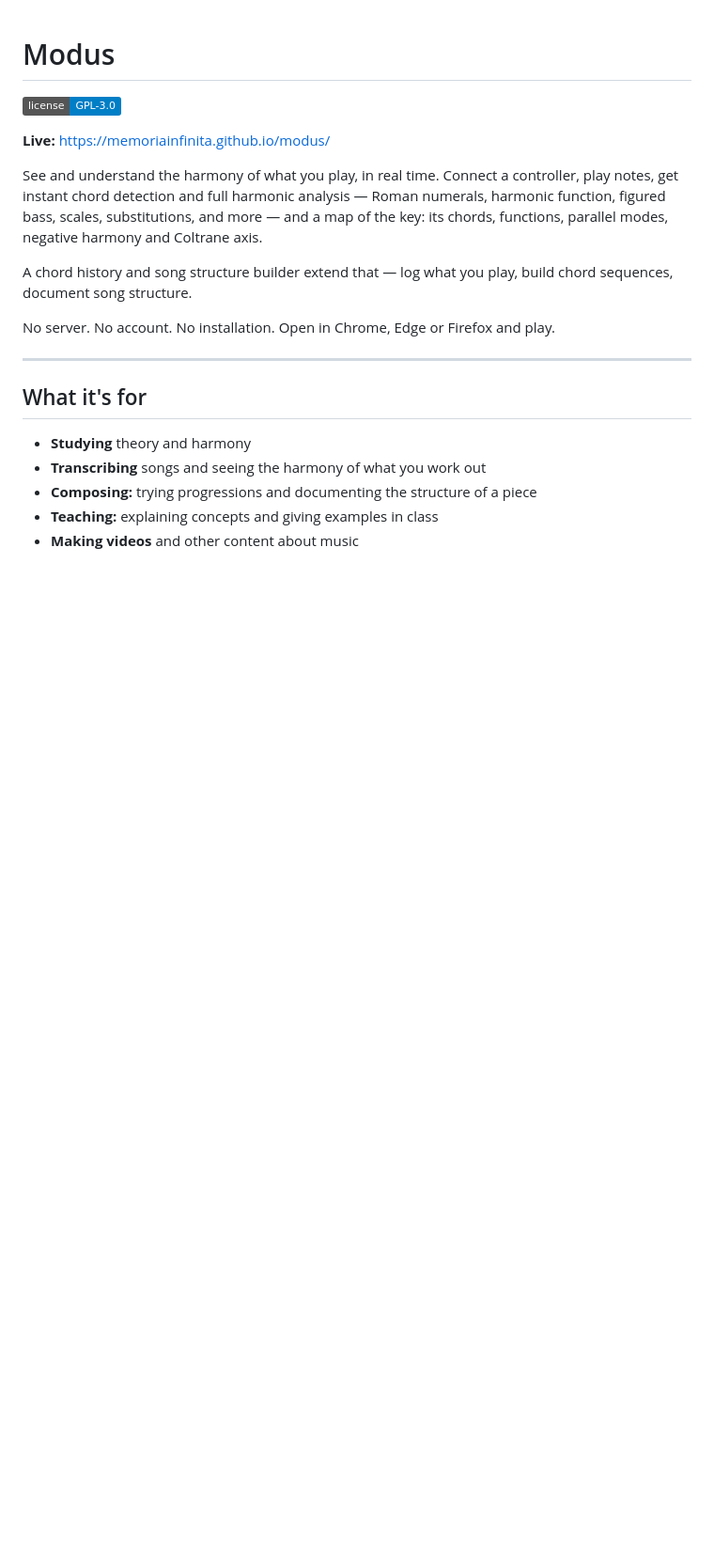
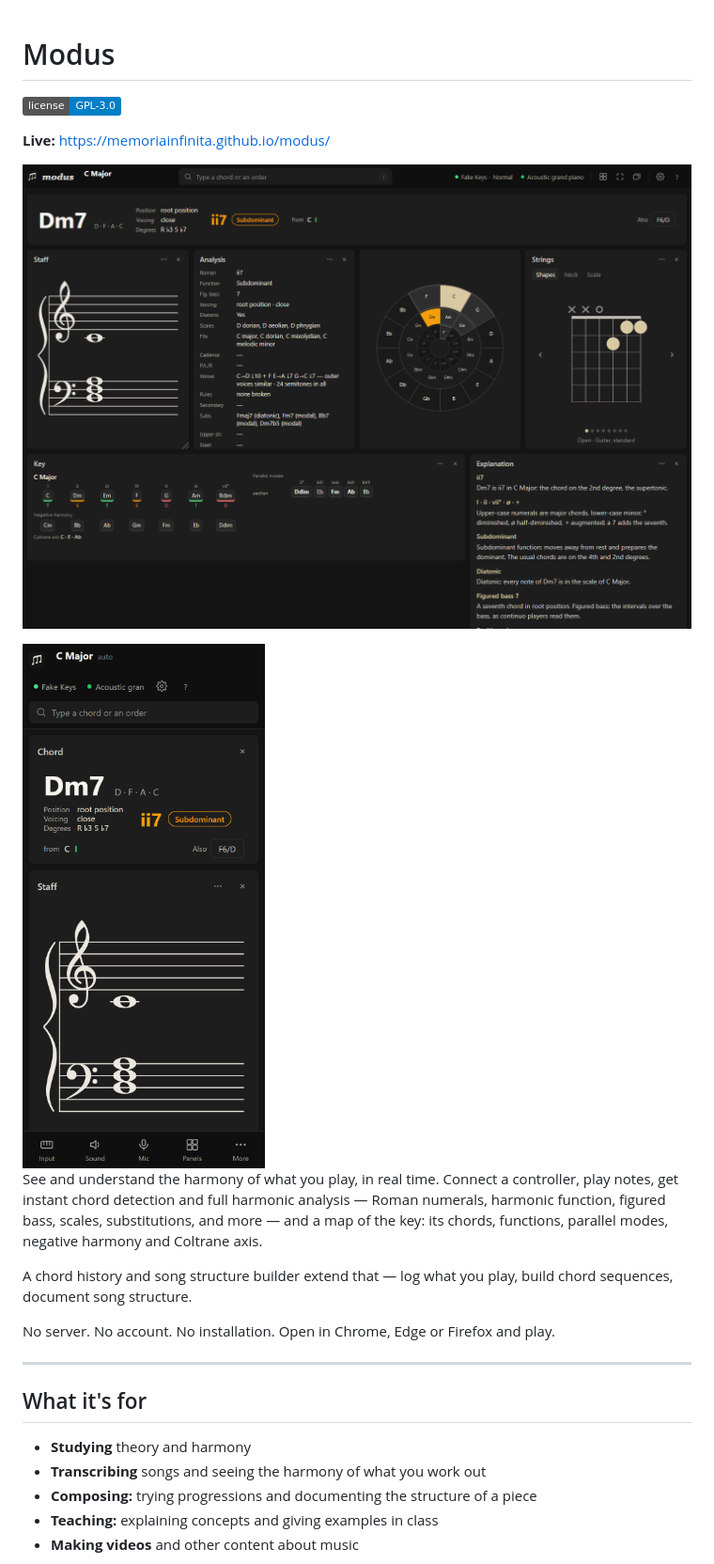
Before and after one commit to memoriainfinita/modus, a Markdown page: README.md, the part around the change. Shown at 94% size. GitHub-like rendering; pictures changed too: docs/modus-desktop.png (added), docs/modus-phone.png (added); badges without logos; blank space fills up the shorter version.

Commit message:
docs: screenshots in the README
Co-Authored-By: Claude Sonnet 5.5 <noreply@anthropic.com>

```diff
--- a/README.md
+++ b/README.md
@@ -3,6 +3,10 @@
 [![License](https://img.shields.io/badge/license-GPL--3.0-blue)](LICENSE)
 
 **Live:** https://memoriainfinita.github.io/modus/
+
+![Modus on desktop, dark theme: Dm7 in C Major, read as ii7, a subdominant, with its staff, analysis, circle of fifths, guitar shapes, key panel and explanation](docs/modus-desktop.png)
+
+<img src="docs/modus-phone.png" alt="Modus on a phone: the chord, its numeral and function, and the staff, with the bottom bar" width="280">
 
 See and understand the harmony of what you play, in real time. Connect a controller, play notes, get instant chord detection and full harmonic analysis — Roman numerals, harmonic function, figured bass, scales, substitutions, and more — and a map of the key: its chords, functions, parallel modes, negative harmony and Coltrane axis.
 
```
